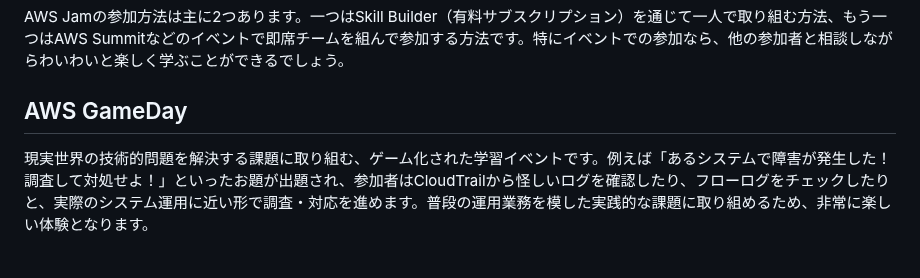
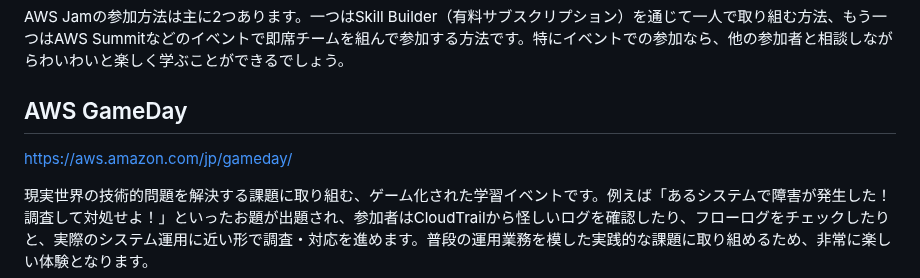
Before and after one commit to onestop-techbook/aws100knok, a Markdown page: src/chap-takano-game.md, the part around the change. GitHub-like rendering; blank space fills up the shorter version.

Commit message:
takano sono2

```diff
--- a/src/chap-takano-game.md
+++ b/src/chap-takano-game.md
@@ -36,6 +36,8 @@ AWS Jamの参加方法は主に2つあります。一つはSkill Builder（有
 
 ## AWS GameDay
 
+https://aws.amazon.com/jp/gameday/
+
 現実世界の技術的問題を解決する課題に取り組む、ゲーム化された学習イベントです。例えば「あるシステムで障害が発生した！調査して対処せよ！」といったお題が出題され、参加者はCloudTrailから怪しいログを確認したり、フローログをチェックしたりと、実際のシステム運用に近い形で調査・対応を進めます。普段の運用業務を模した実践的な課題に取り組めるため、非常に楽しい体験となります。
 
 4〜5人のチームで課題に挑むため、調査を分担することも可能です。また、誰も解決策がわからない場合は、GameDay内で提供されるヒントを参考にしながら進めることができます。
```
